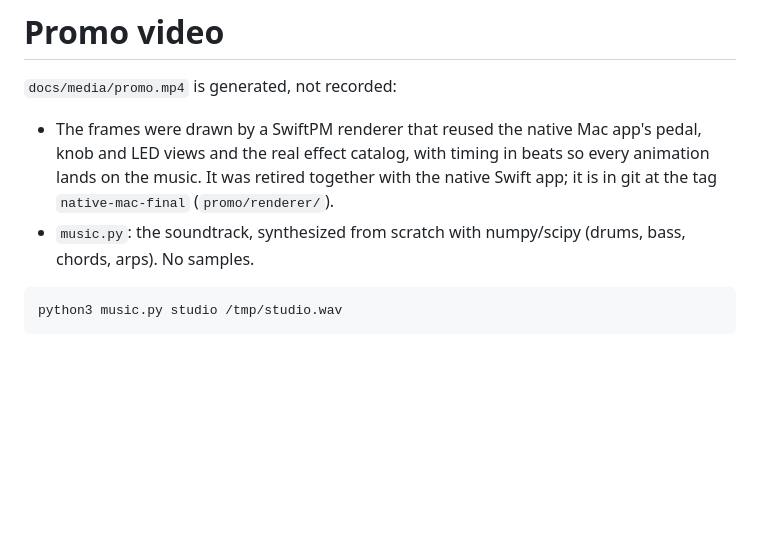
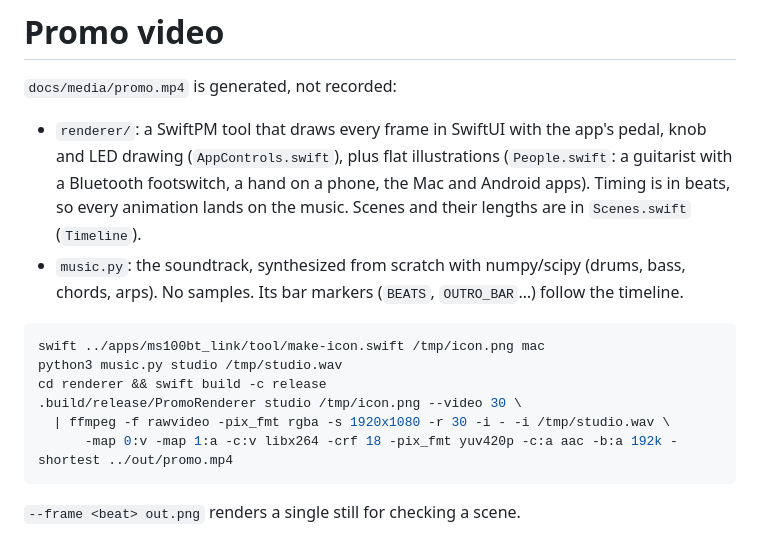
Before and after one commit to anthonyessaye/MS100BT-Link, a Markdown page: promo/README.md, the part around the change. Rendered like a GitHub page; blank space fills up the shorter version.

````diff
--- a/promo/README.md
+++ b/promo/README.md
@@ -2,11 +2,20 @@
 
 `docs/media/promo.mp4` is generated, not recorded:
 
-- The frames were drawn by a SwiftPM renderer that reused the native Mac app's pedal, knob and LED views and the real
-  effect catalog, with timing in beats so every animation lands on the music. It was retired together with the native
-  Swift app; it is in git at the tag `native-mac-final` (`promo/renderer/`).
-- `music.py`: the soundtrack, synthesized from scratch with numpy/scipy (drums, bass, chords, arps). No samples.
+- `renderer/`: a SwiftPM tool that draws every frame in SwiftUI with the app's pedal, knob and LED drawing
+  (`AppControls.swift`), plus flat illustrations (`People.swift`: a guitarist with a Bluetooth footswitch, a hand on a
+  phone, the Mac and Android apps). Timing is in beats, so every animation lands on the music. Scenes and their
+  lengths are in `Scenes.swift` (`Timeline`).
+- `music.py`: the soundtrack, synthesized from scratch with numpy/scipy (drums, bass, chords, arps). No samples. Its
+  bar markers (`BEATS`, `OUTRO_BAR`…) follow the timeline.
 
 ```bash
+swift ../apps/ms100bt_link/tool/make-icon.swift /tmp/icon.png mac
 python3 music.py studio /tmp/studio.wav
+cd renderer && swift build -c release
+.build/release/PromoRenderer studio /tmp/icon.png --video 30 \
+  | ffmpeg -f rawvideo -pix_fmt rgba -s 1920x1080 -r 30 -i - -i /tmp/studio.wav \
+      -map 0:v -map 1:a -c:v libx264 -crf 18 -pix_fmt yuv420p -c:a aac -b:a 192k -shortest ../out/promo.mp4
 ```
+
+`--frame <beat> out.png` renders a single still for checking a scene.
````
Also changed, not shown: README.md (+21 -11 lines), docs/media/promo-poster.jpg, 11 other files.
